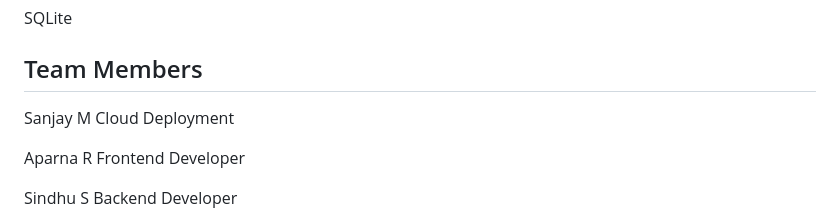
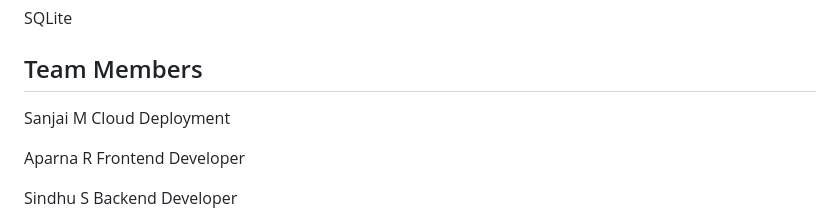
Before and after one commit to sindhuazureFRT/Team4-Adept-, a Markdown page: README.md, the part around the change. Drawn GitHub-style.

```diff
--- a/README.md
+++ b/README.md
@@ -35,7 +35,7 @@ Flask
 SQLite
 
 ## Team Members
-Sanjay M Cloud Deployment
+Sanjai M Cloud Deployment
 
 Aparna R Frontend Developer
 
```
